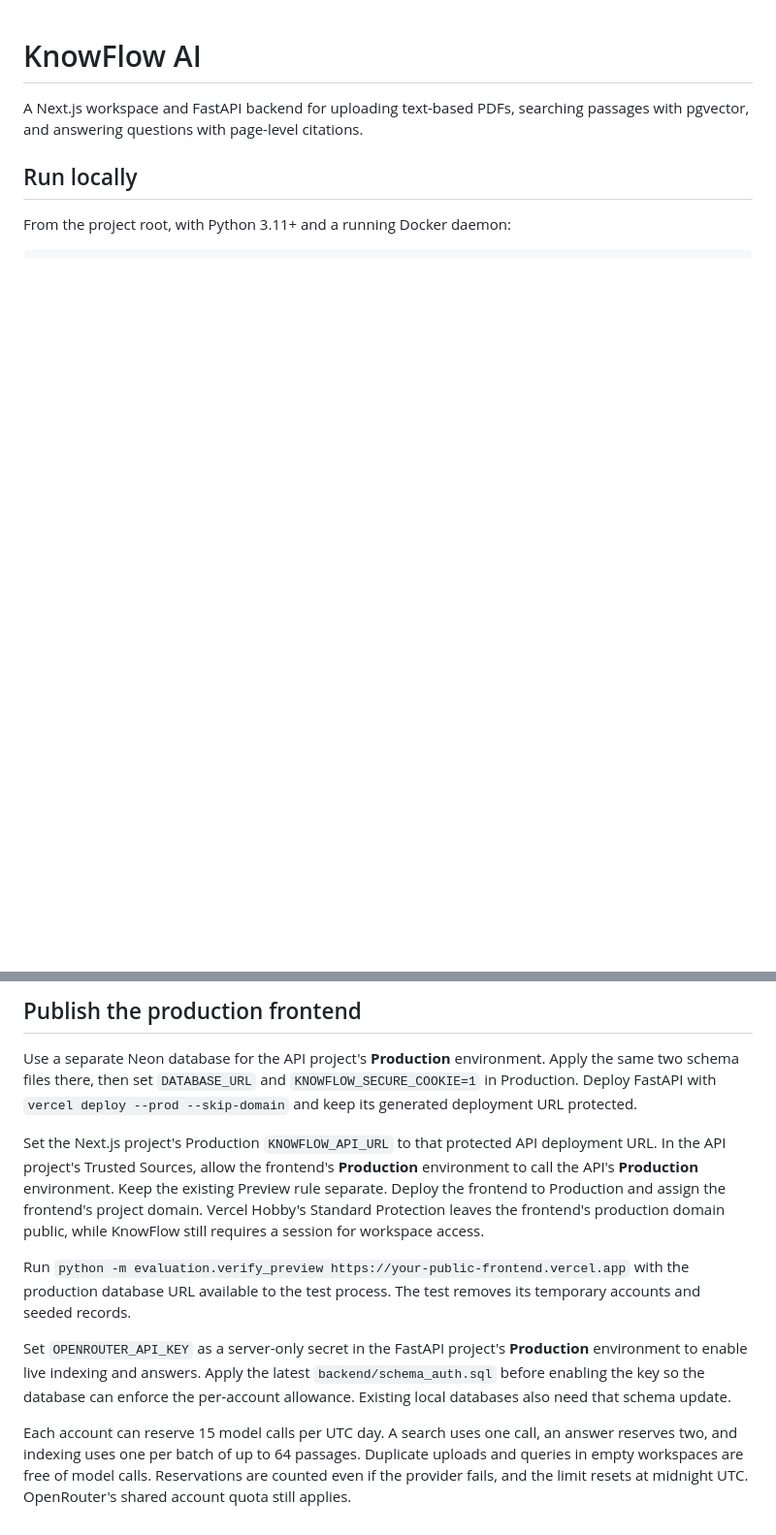
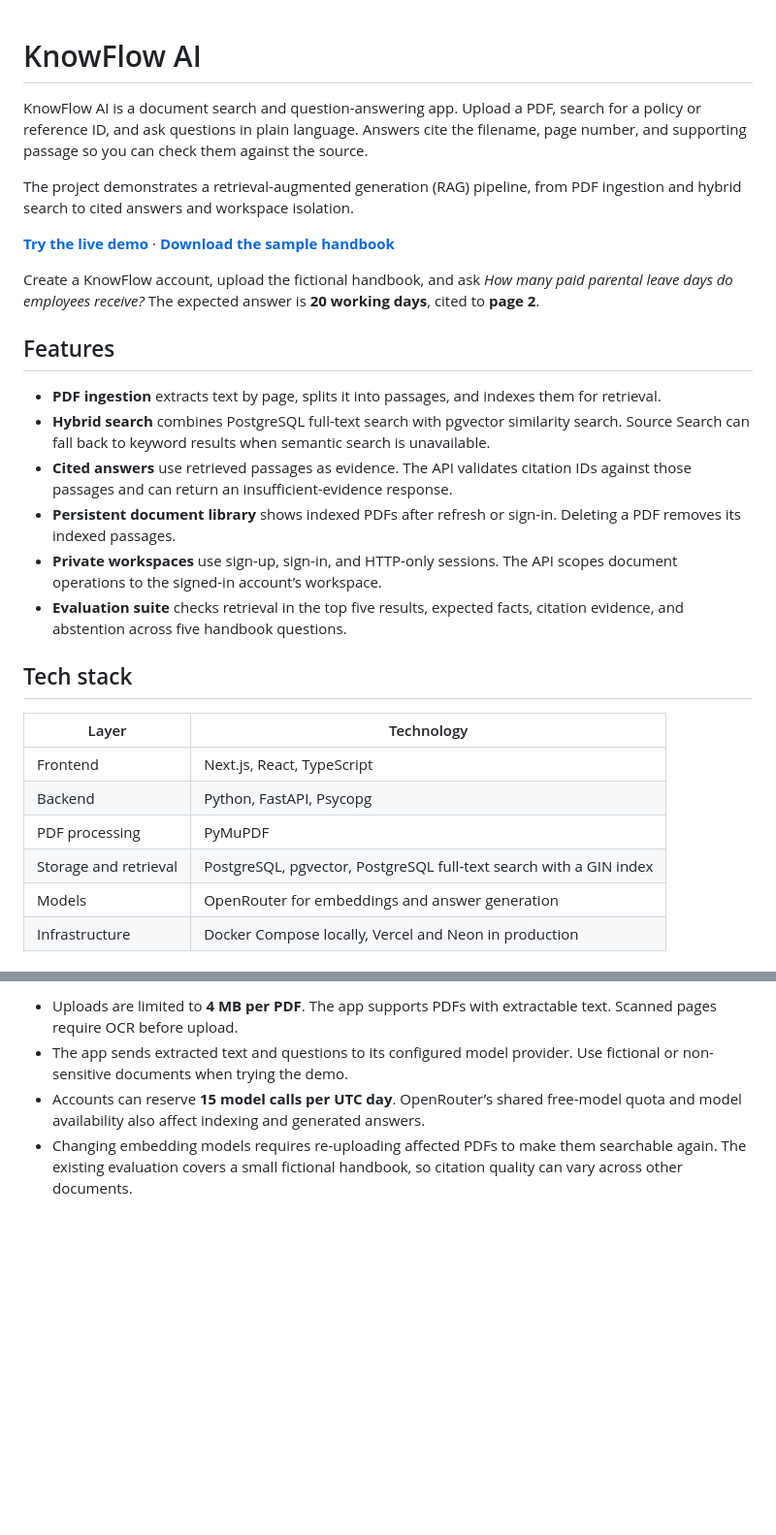
Before and after one commit to malihanawshin/KnowFlow-AI, a Markdown page: README.md, 2 parts joined by grey strips. Shown at 97% size. Drawn GitHub-style; blank space fills up the shorter version.

```diff
--- a/README.md
+++ b/README.md
@@ -1,7 +1,30 @@
 # KnowFlow AI
 
-A Next.js workspace and FastAPI backend for uploading text-based PDFs, searching passages with pgvector, and answering questions with page-level citations.
+KnowFlow AI is a document search and question-answering app. Upload a PDF, search for a policy or reference ID, and ask questions in plain language. Answers cite the filename, page number, and supporting passage so you can check them against the source.
 
-## Run locally
+The project demonstrates a retrieval-augmented generation (RAG) pipeline, from PDF ingestion and hybrid search to cited answers and workspace isolation.
 
-From the project root, with Python 3.11+ and a running Docker daemon:
+**[Try the live demo](https://knowflow-ai-web-preview.vercel.app/)** · **[Download the sample handbook](fixtures/employee-handbook.pdf)**
+
+Create a KnowFlow account, upload the fictional handbook, and ask *How many paid parental leave days do employees receive?* The expected answer is **20 working days**, cited to **page 2**.
+
+## Features
+
+- **PDF ingestion** extracts text by page, splits it into passages, and indexes them for retrieval.
+- **Hybrid search** combines PostgreSQL full-text search with pgvector similarity search. Source Search can fall back to keyword results when semantic search is unavailable.
+- **Cited answers** use retrieved passages as evidence. The API validates citation IDs against those passages and can return an insufficient-evidence response.
+- **Persistent document library** shows indexed PDFs after refresh or sign-in. Deleting a PDF removes its indexed passages.
+- **Private workspaces** use sign-up, sign-in, and HTTP-only sessions. The API scopes document operations to the signed-in account’s workspace.
+- **Evaluation suite** checks retrieval in the top five results, expected facts, citation evidence, and abstention across five handbook questions.
+
+## Tech stack
+
+| Layer | Technology |
+| --- | --- |
+| Frontend | Next.js, React, TypeScript |
+| Backend | Python, FastAPI, Psycopg |
+| PDF processing | PyMuPDF |
+| Storage and retrieval | PostgreSQL, pgvector, PostgreSQL full-text search with a GIN index |
+| Models | OpenRouter for embeddings and answer generation |
+| Infrastructure | Docker Compose locally, Vercel and Neon in production |
+
@@ -103,12 +130,5 @@ The smoke test creates two temporary accounts, seeds one fictional handbook pass
 
-## Publish the production frontend
-
-Use a separate Neon database for the API project's **Production** environment. Apply the same two schema files there, then set `DATABASE_URL` and `KNOWFLOW_SECURE_COOKIE=1` in Production. Deploy FastAPI with `vercel deploy --prod --skip-domain` and keep its generated deployment URL protected.
-
-Set the Next.js project's Production `KNOWFLOW_API_URL` to that protected API deployment URL. In the API project's Trusted Sources, allow the frontend's **Production** environment to call the API's **Production** environment. Keep the existing Preview rule separate. Deploy the frontend to Production and assign the frontend's project domain. Vercel Hobby's Standard Protection leaves the frontend's production domain public, while KnowFlow still requires a session for workspace access.
-
-Run `python -m evaluation.verify_preview https://your-public-frontend.vercel.app` with the production database URL available to the test process. The test removes its temporary accounts and seeded records.
-
-Set `OPENROUTER_API_KEY` as a server-only secret in the FastAPI project's **Production** environment to enable live indexing and answers. Apply the latest `backend/schema_auth.sql` before enabling the key so the database can enforce the per-account allowance. Existing local databases also need that schema update.
-
-Each account can reserve 15 model calls per UTC day. A search uses one call, an answer reserves two, and indexing uses one per batch of up to 64 passages. Duplicate uploads and queries in empty workspaces are free of model calls. Reservations are counted even if the provider fails, and the limit resets at midnight UTC. OpenRouter's shared account quota still applies.
+- Uploads are limited to **4 MB per PDF**. The app supports PDFs with extractable text. Scanned pages require OCR before upload.
+- The app sends extracted text and questions to its configured model provider. Use fictional or non-sensitive documents when trying the demo.
+- Accounts can reserve **15 model calls per UTC day**. OpenRouter’s shared free-model quota and model availability also affect indexing and generated answers.
+- Changing embedding models requires re-uploading affected PDFs to make them searchable again. The existing evaluation covers a small fictional handbook, so citation quality can vary across other documents.
```
Also changed, not shown: other parts of README.md (+69 -65 lines), docs/images/knowflow-dashboard.png (added).
